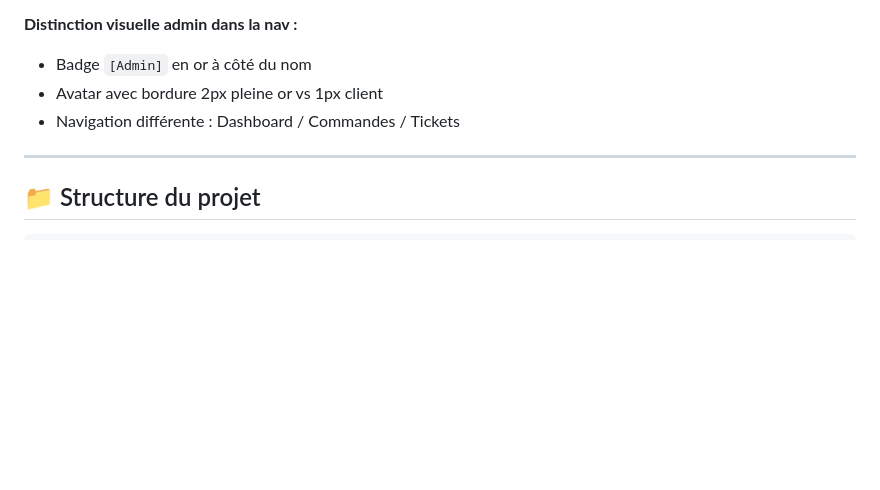
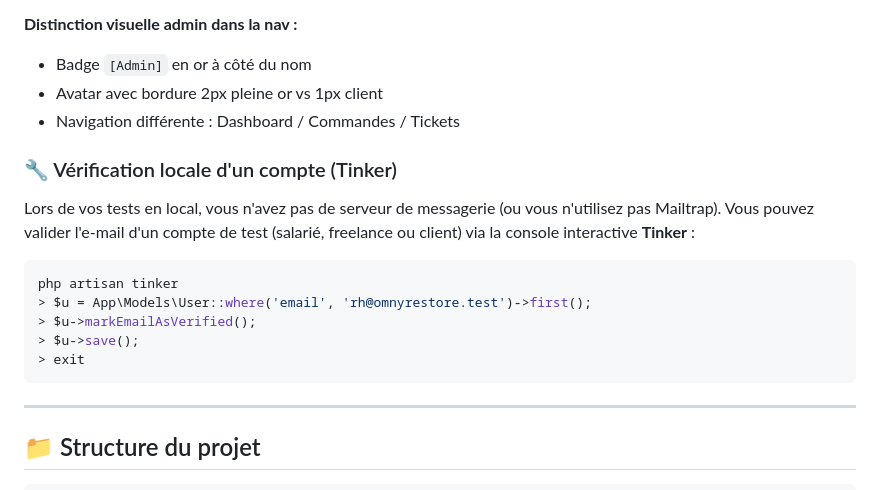
Before and after one commit to zyrass/OmnyRestore, a Markdown page: README.md, the part around one of its changes. GitHub-like rendering; blank space fills up the shorter version.

````diff
--- a/README.md
+++ b/README.md
@@ -349,6 +364,18 @@ Après `php artisan migrate --seed` :
 - Avatar avec bordure 2px pleine or vs 1px client
 - Navigation différente : Dashboard / Commandes / Tickets
 
+### 🔧 Vérification locale d'un compte (Tinker)
+
+Lors de vos tests en local, vous n'avez pas de serveur de messagerie (ou vous n'utilisez pas Mailtrap). Vous pouvez valider l'e-mail d'un compte de test (salarié, freelance ou client) via la console interactive **Tinker** :
+
+```bash
+php artisan tinker
+> $u = App\Models\User::where('email', 'rh@omnyrestore.test')->first();
+> $u->markEmailAsVerified();
+> $u->save();
+> exit
+```
+
 ---
 
 ## 📁 Structure du projet
````
Also changed, not shown: other parts of README.md (+16 -1 lines), docs/assets/images/showcase_coupons.png (added), docs/assets/images/showcase_dashboard.png (added), docs/assets/images/showcase_landing.png (added), docs/assets/images/showcase_simulation.png (added).
